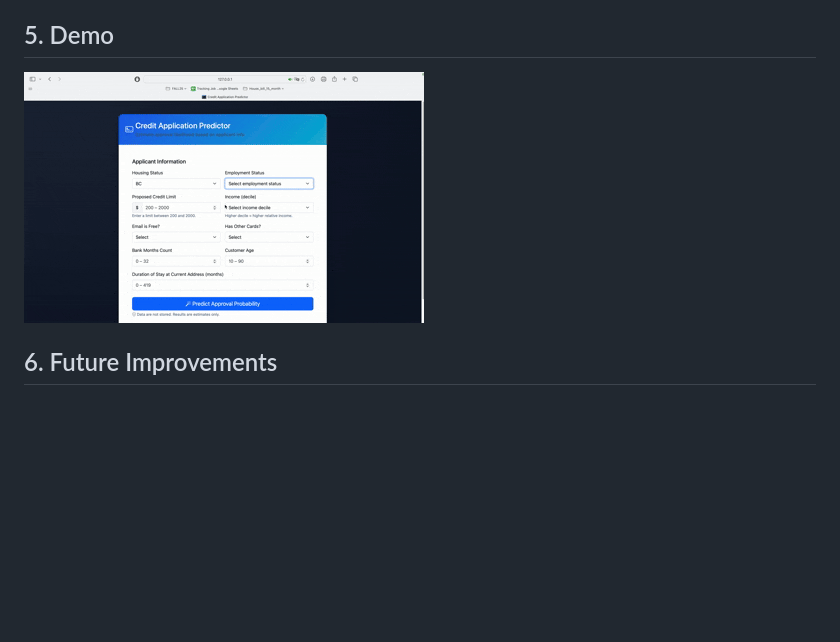
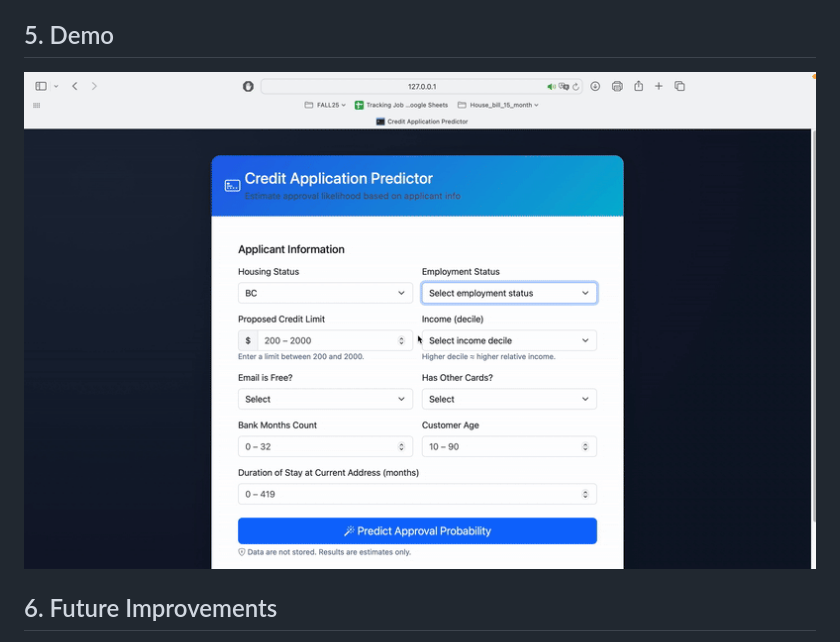
Before and after one commit to qmcao/Credit_Fraud_MLops, a Markdown page: README.md, the part around the change. Drawn GitHub-style; pictures changed too: diagrams/credit-mlops-demo-800x500.gif (added); blank space fills up the shorter version.

Commit message:
add bigger size gif for demo section

```diff
--- a/README.md
+++ b/README.md
@@ -117,7 +117,7 @@ The application will be available at `http://127.0.0.1:8080`. You can send POST
 
 
 ## 5. Demo
-![Demo](diagrams/credit-mlops-demo.gif)
+![Demo](diagrams/credit-mlops-demo-800x500.gif)
 
 ## 6. Future Improvements
 - Implement a monitoring system to detect model drift and trigger retraining.
```
